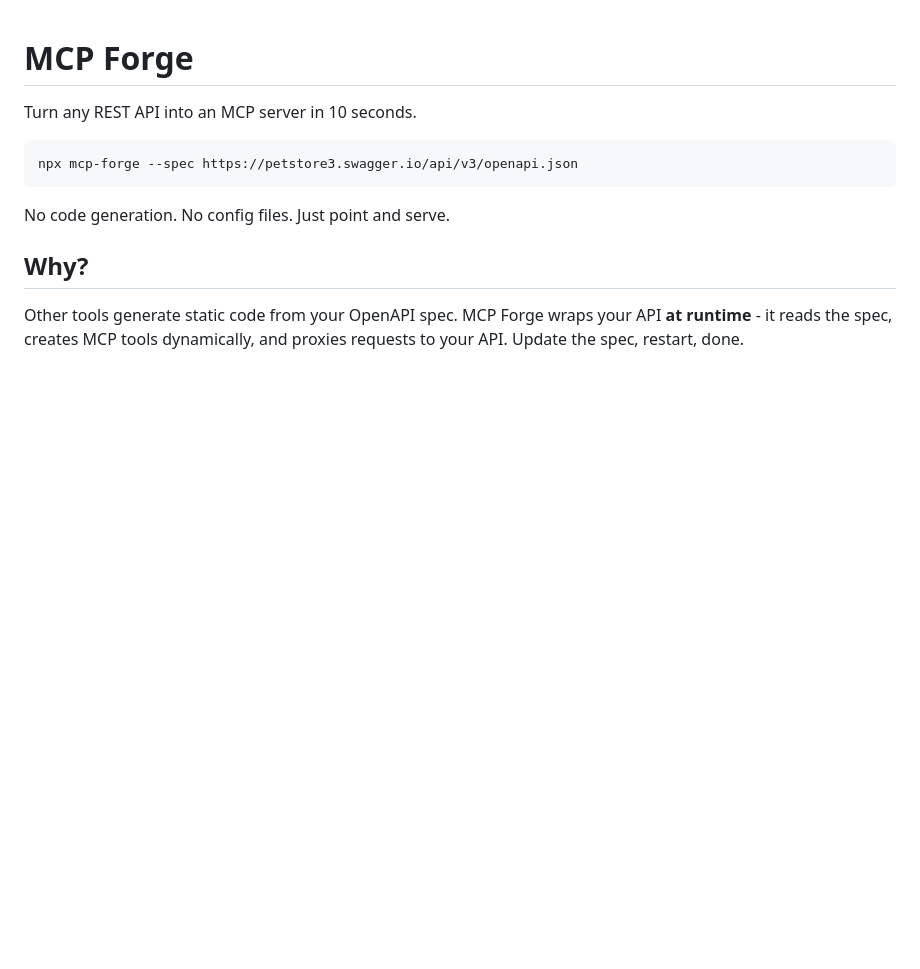
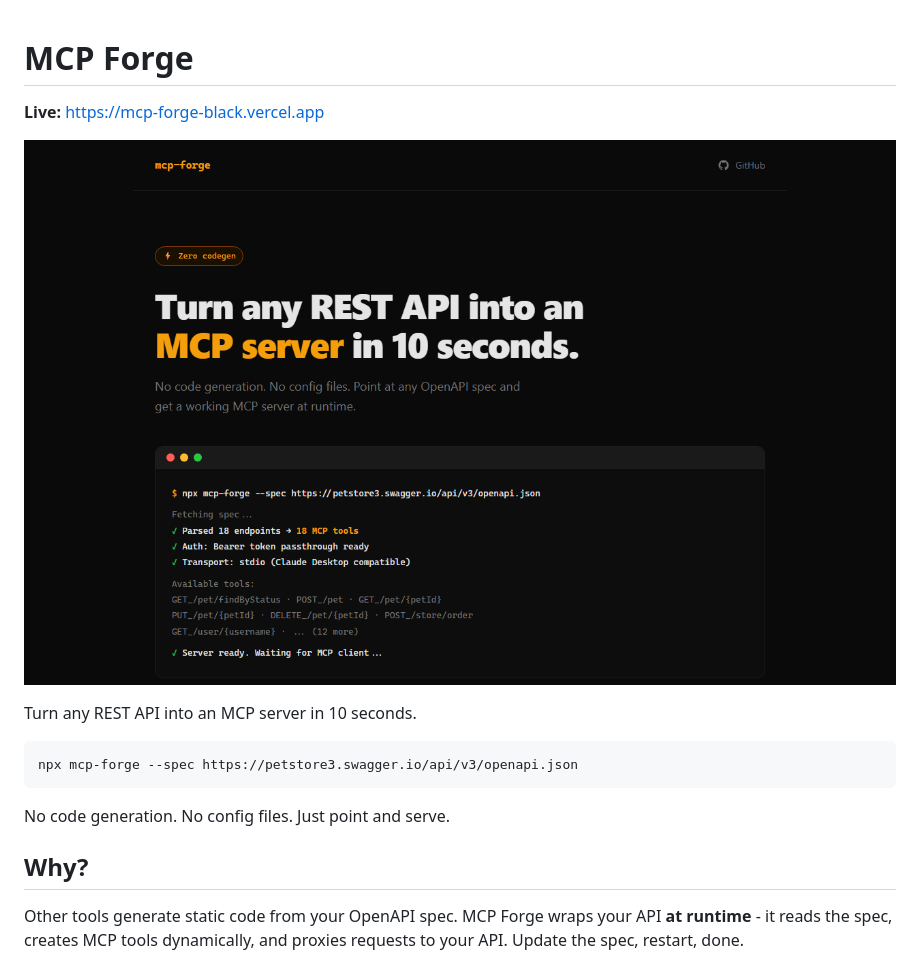
Before and after one commit to m4cd4r4/mcpwrap, a Markdown page: README.md, the part around the change. GitHub-like rendering; pictures changed too: docs/screenshot.png (added); blank space fills up the shorter version.

Commit message:
Add live URL and screenshot to README

```diff
--- a/README.md
+++ b/README.md
@@ -1,4 +1,8 @@
 # MCP Forge
+
+**Live:** https://mcp-forge-black.vercel.app
+
+![MCP Forge landing page](docs/screenshot.png)
 
 Turn any REST API into an MCP server in 10 seconds.
 
```
